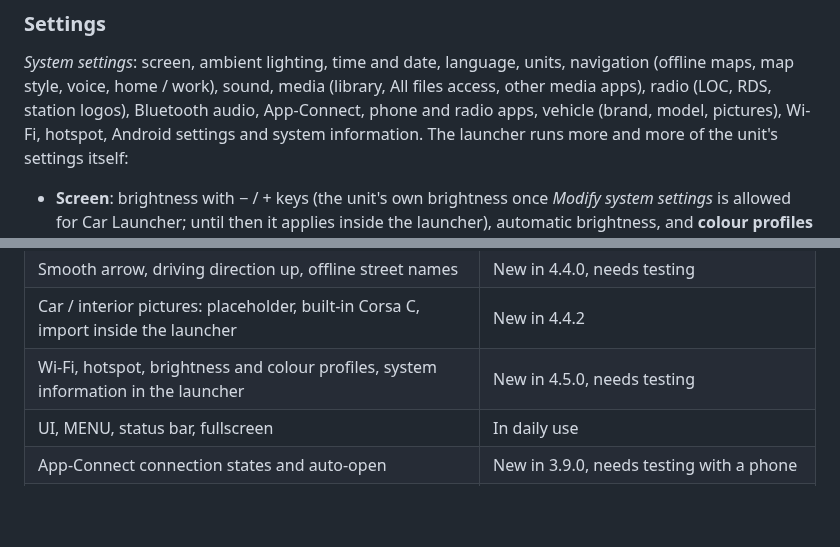
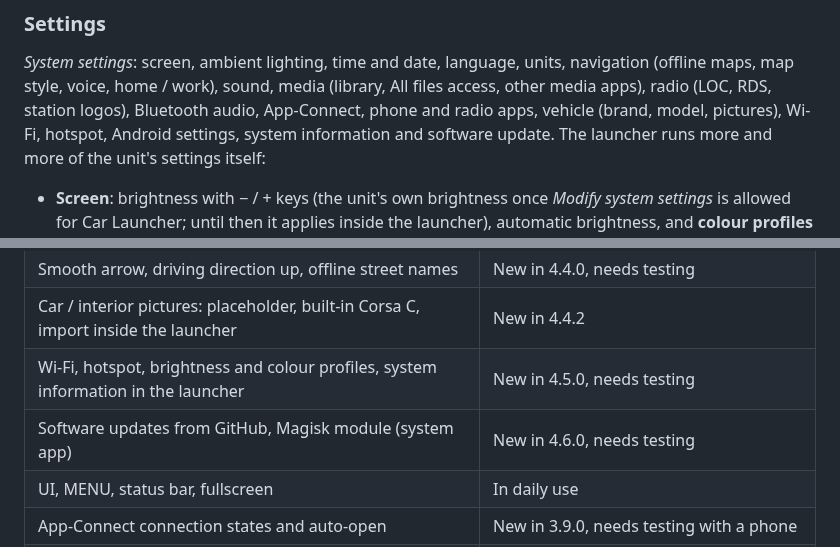
Before and after one commit to LazarC11/TheCarLauncher, a Markdown page: README.md, 2 parts joined by grey strips. Rendered like a GitHub page; blank space fills up the shorter version.

```diff
--- a/README.md
+++ b/README.md
@@ -327,7 +327,7 @@ with a **Bluetooth audio** tile that switches the media player to BT.
 *System settings*: screen, ambient lighting, time and date, language, units, navigation (offline
 maps, map style, voice, home / work), sound, media (library, All files access, other media apps),
 radio (LOC, RDS, station logos), Bluetooth audio, App-Connect, phone and radio apps, vehicle (brand,
-model, pictures), Wi-Fi, hotspot, Android settings and system information. The launcher runs more
+model, pictures), Wi-Fi, hotspot, Android settings, system information and software update. The launcher runs more
 and more of the unit's settings itself:
 
 - **Screen**: brightness with − / + keys (the unit's own brightness once *Modify system settings* is
@@ -544,6 +578,7 @@ information shows *robolectric*.
 | Smooth arrow, driving direction up, offline street names | New in 4.4.0, needs testing |
 | Car / interior pictures: placeholder, built-in Corsa C, import inside the launcher | New in 4.4.2 |
 | Wi-Fi, hotspot, brightness and colour profiles, system information in the launcher | New in 4.5.0, needs testing |
+| Software updates from GitHub, Magisk module (system app) | New in 4.6.0, needs testing |
 | UI, MENU, status bar, fullscreen | In daily use |
 | App-Connect connection states and auto-open | New in 3.9.0, needs testing with a phone |
 | Station logos (Radio Browser) | New in 4.0.0, needs testing on the unit's connection |
```
Also changed, not shown: other parts of README.md (+35 -1 lines), docs/screenshots/settings-update.png (added), 13 other files.
